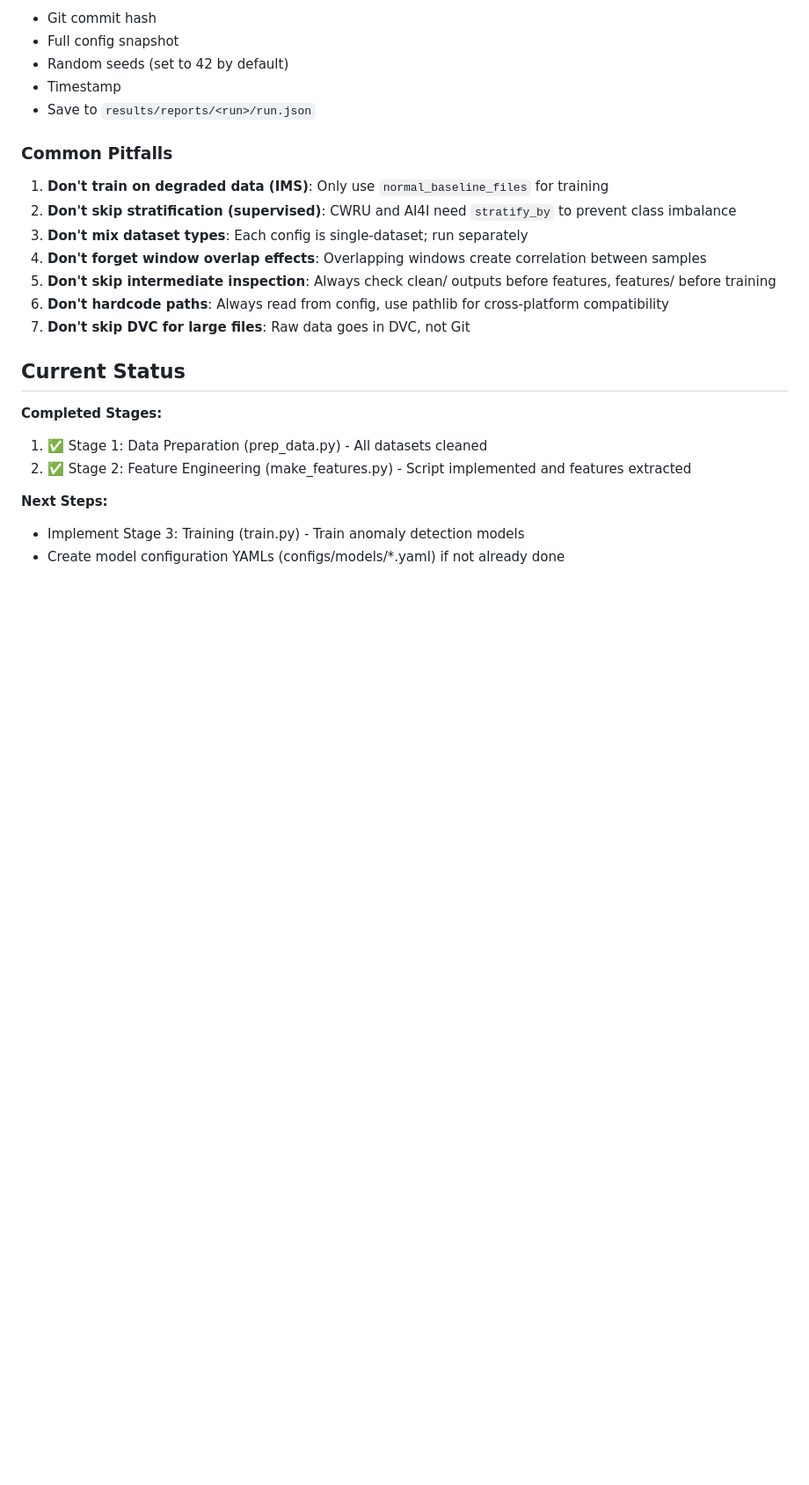
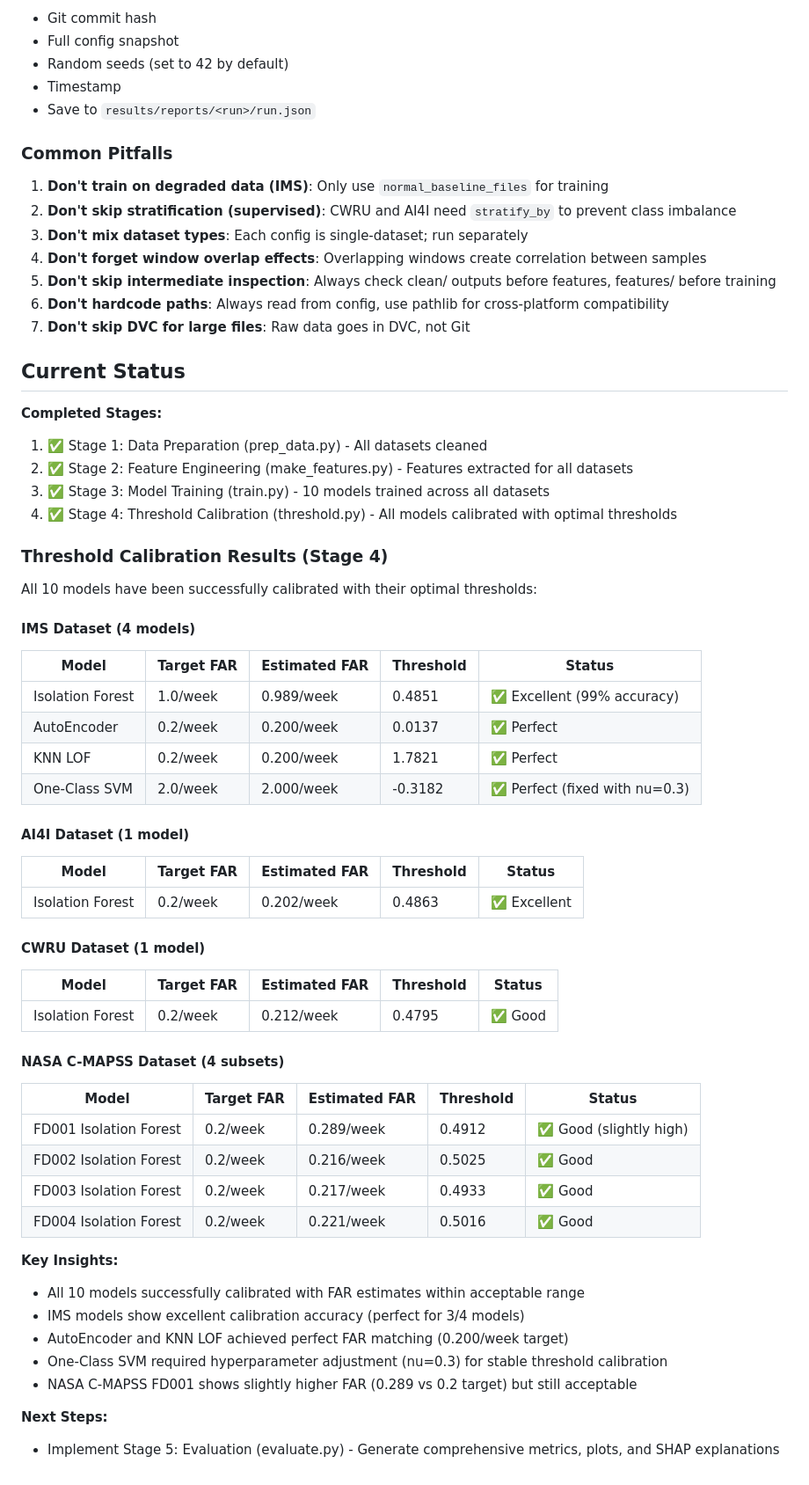
Before and after one commit to JasonSonith/predictive-maintenance, a Markdown page: docs/CLAUDE.md, the part around one of its changes. Shown at 88% size. Drawn GitHub-style; blank space fills up the shorter version.

```diff
--- a/docs/CLAUDE.md
+++ b/docs/CLAUDE.md
@@ -395,8 +395,46 @@ Always include in pipeline runs:
 
 **Completed Stages:**
 1. ✅ Stage 1: Data Preparation (prep_data.py) - All datasets cleaned
-2. ✅ Stage 2: Feature Engineering (make_features.py) - Script implemented and features extracted
+2. ✅ Stage 2: Feature Engineering (make_features.py) - Features extracted for all datasets
+3. ✅ Stage 3: Model Training (train.py) - 10 models trained across all datasets
+4. ✅ Stage 4: Threshold Calibration (threshold.py) - All models calibrated with optimal thresholds
+
+### Threshold Calibration Results (Stage 4)
+
+All 10 models have been successfully calibrated with their optimal thresholds:
+
+#### IMS Dataset (4 models)
+| Model | Target FAR | Estimated FAR | Threshold | Status |
+|-------|------------|---------------|-----------|--------|
+| Isolation Forest | 1.0/week | 0.989/week | 0.4851 | ✅ Excellent (99% accuracy) |
+| AutoEncoder | 0.2/week | 0.200/week | 0.0137 | ✅ Perfect |
+| KNN LOF | 0.2/week | 0.200/week | 1.7821 | ✅ Perfect |
+| One-Class SVM | 2.0/week | 2.000/week | -0.3182 | ✅ Perfect (fixed with nu=0.3) |
+
+#### AI4I Dataset (1 model)
+| Model | Target FAR | Estimated FAR | Threshold | Status |
+|-------|------------|---------------|-----------|--------|
+| Isolation Forest | 0.2/week | 0.202/week | 0.4863 | ✅ Excellent |
+
+#### CWRU Dataset (1 model)
+| Model | Target FAR | Estimated FAR | Threshold | Status |
+|-------|------------|---------------|-----------|--------|
+| Isolation Forest | 0.2/week | 0.212/week | 0.4795 | ✅ Good |
+
+#### NASA C-MAPSS Dataset (4 subsets)
+| Model | Target FAR | Estimated FAR | Threshold | Status |
+|-------|------------|---------------|-----------|--------|
+| FD001 Isolation Forest | 0.2/week | 0.289/week | 0.4912 | ✅ Good (slightly high) |
+| FD002 Isolation Forest | 0.2/week | 0.216/week | 0.5025 | ✅ Good |
+| FD003 Isolation Forest | 0.2/week | 0.217/week | 0.4933 | ✅ Good |
+| FD004 Isolation Forest | 0.2/week | 0.221/week | 0.5016 | ✅ Good |
+
+**Key Insights:**
+- All 10 models successfully calibrated with FAR estimates within acceptable range
+- IMS models show excellent calibration accuracy (perfect for 3/4 models)
+- AutoEncoder and KNN LOF achieved perfect FAR matching (0.200/week target)
+- One-Class SVM required hyperparameter adjustment (nu=0.3) for stable threshold calibration
+- NASA C-MAPSS FD001 shows slightly higher FAR (0.289 vs 0.2 target) but still acceptable
 
 **Next Steps:**
-- Implement Stage 3: Training (train.py) - Train anomaly detection models
-- Create model configuration YAMLs (configs/models/*.yaml) if not already done
+- Implement Stage 5: Evaluation (evaluate.py) - Generate comprehensive metrics, plots, and SHAP explanations
```
Also changed, not shown: other parts of docs/CLAUDE.md (+5 -5 lines).
